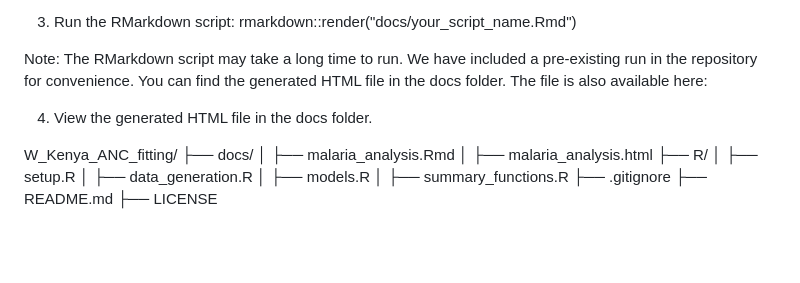
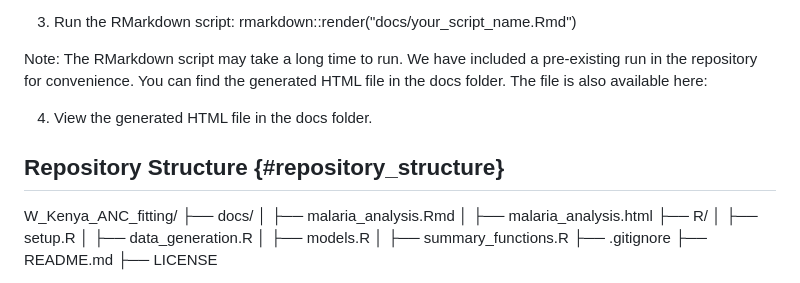
Before and after one commit to patrickgtwalker/W_Kenya_ANC_fitting, a Markdown page: README.md, the part around the change. GitHub-like rendering; blank space fills up the shorter version.

```diff
--- a/README.md
+++ b/README.md
@@ -95,6 +95,7 @@ The file is also available here:
 
 4.  View the generated HTML file in the docs folder.
 
+## Repository Structure {#repository_structure}
 W_Kenya_ANC_fitting/
 ├── docs/
 │   ├── malaria_analysis.Rmd
```
